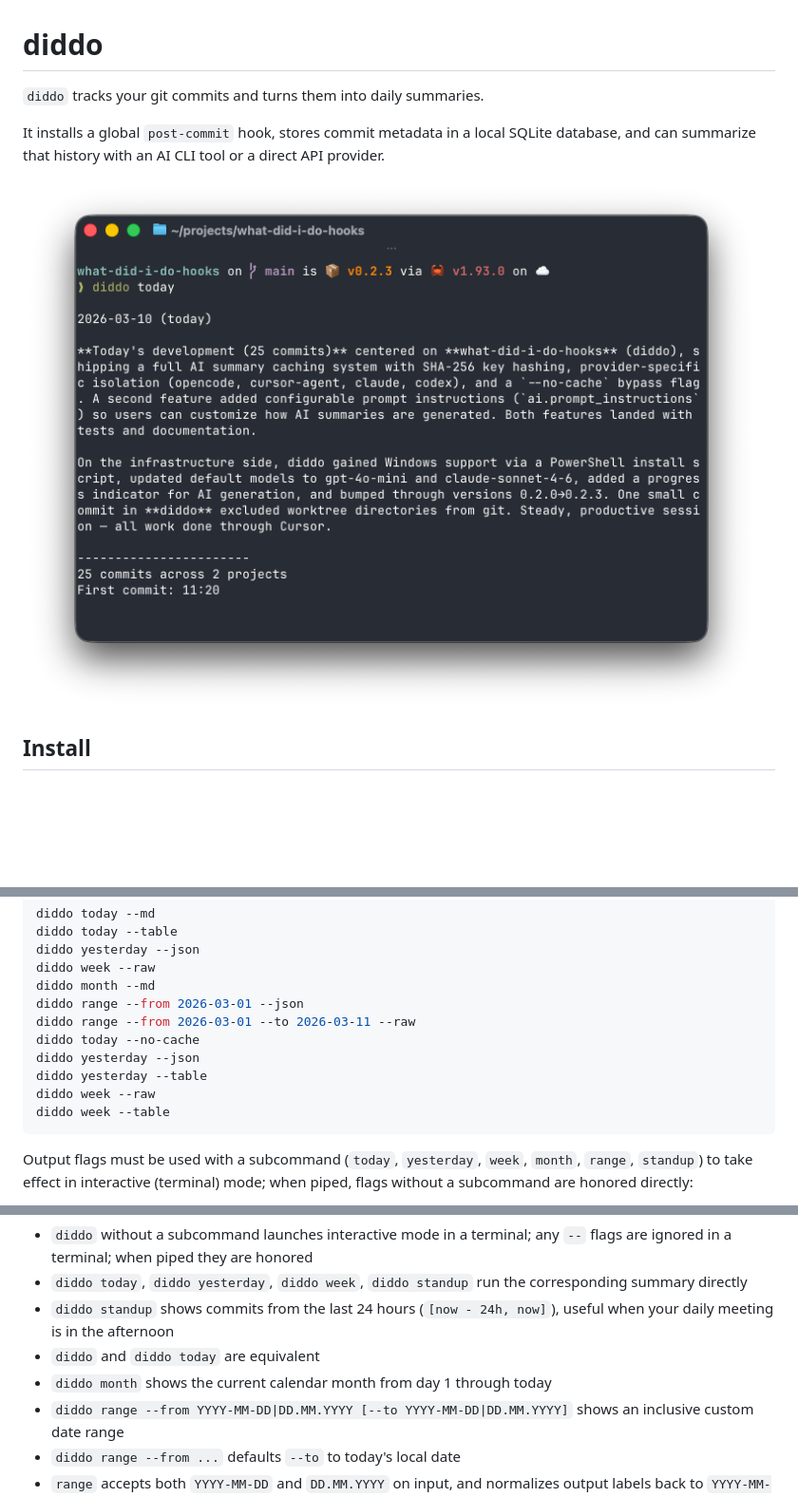
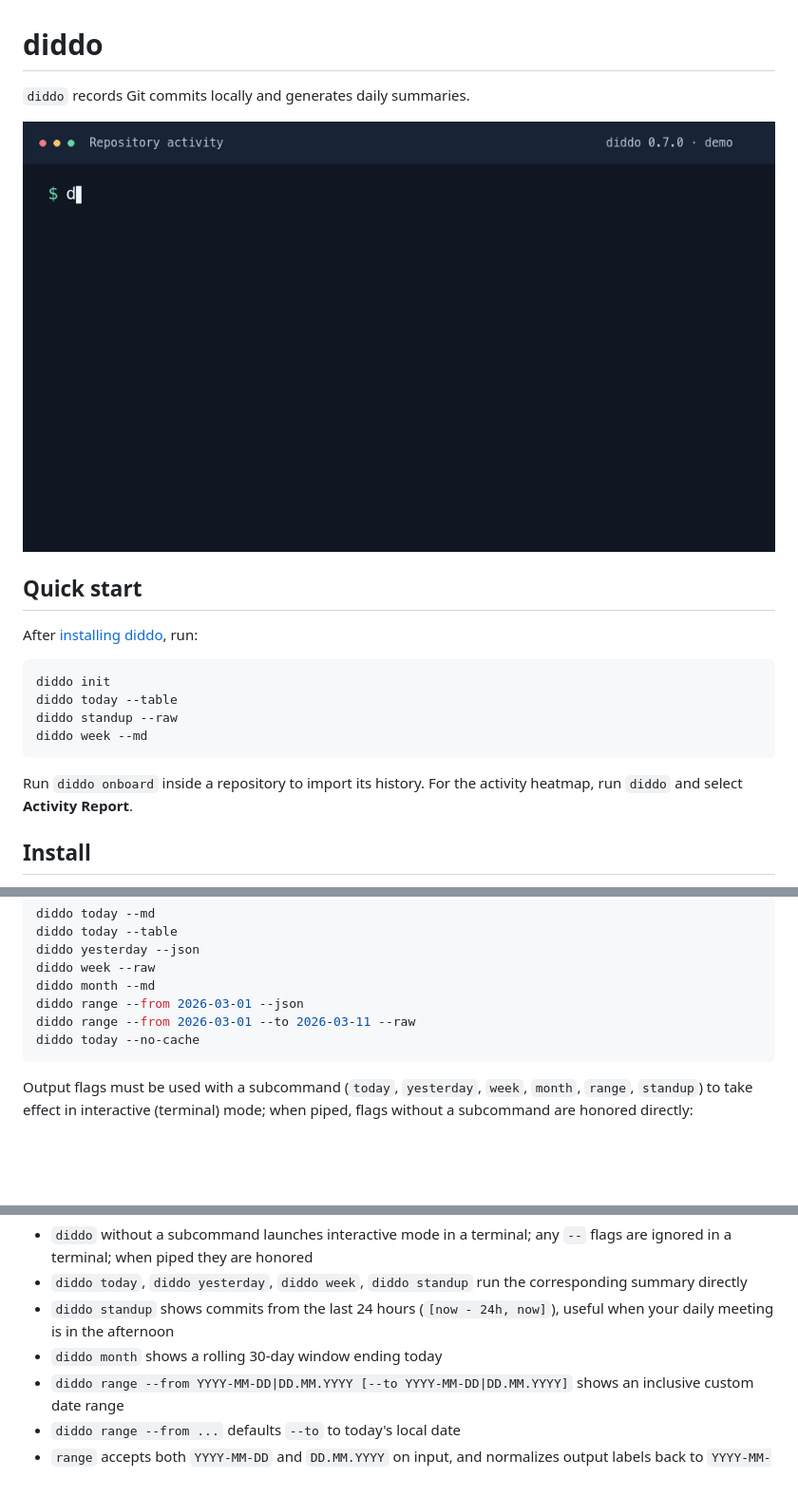
Before and after one commit to drugoi/diddo-hooks, a Markdown page: README.md, 3 parts joined by grey strips. Shown at 95% size. Drawn GitHub-style; pictures changed too: assets/diddo-demo.gif (added); blank space fills up the shorter version.

Commit message:
docs(readme): add CLI demo and quick start (#28)
* docs(readme): add CLI demo and quick start

* docs(readme): trim demo and quick start copy

````diff
--- a/README.md
+++ b/README.md
@@ -1,10 +1,21 @@
 # diddo
 
-`diddo` tracks your git commits and turns them into daily summaries.
+`diddo` records Git commits locally and generates daily summaries.
 
-It installs a global `post-commit` hook, stores commit metadata in a local SQLite database, and can summarize that history with an AI CLI tool or a direct API provider.
+![Example output from diddo today --table and diddo standup --raw](assets/diddo-demo.gif)
 
-![diddo today output](assets/diddo.png)
+## Quick start
+
+After [installing diddo](#install), run:
+
+```bash
+diddo init
+diddo today --table
+diddo standup --raw
+diddo week --md
+```
+
+Run `diddo onboard` inside a repository to import its history. For the activity heatmap, run `diddo` and select **Activity Report**.
 
 ## Install
 
@@ -187,10 +198,6 @@ diddo month --md
 diddo range --from 2026-03-01 --json
 diddo range --from 2026-03-01 --to 2026-03-11 --raw
 diddo today --no-cache
-diddo yesterday --json
-diddo yesterday --table
-diddo week --raw
-diddo week --table
 ```
 
 Output flags must be used with a subcommand (`today`, `yesterday`, `week`, `month`, `range`, `standup`) to take effect in interactive (terminal) mode; when piped, flags without a subcommand are honored directly:
@@ -224,8 +231,7 @@ Current CLI behavior:
 - `diddo` without a subcommand launches interactive mode in a terminal; any `--` flags are ignored in a terminal; when piped they are honored
 - `diddo today`, `diddo yesterday`, `diddo week`, `diddo standup` run the corresponding summary directly
 - `diddo standup` shows commits from the last 24 hours (`[now - 24h, now]`), useful when your daily meeting is in the afternoon
-- `diddo` and `diddo today` are equivalent
-- `diddo month` shows the current calendar month from day 1 through today
+- `diddo month` shows a rolling 30-day window ending today
 - `diddo range --from YYYY-MM-DD|DD.MM.YYYY [--to YYYY-MM-DD|DD.MM.YYYY]` shows an inclusive custom date range
 - `diddo range --from ...` defaults `--to` to today's local date
 - `range` accepts both `YYYY-MM-DD` and `DD.MM.YYYY` on input, and normalizes output labels back to `YYYY-MM-DD`
````
